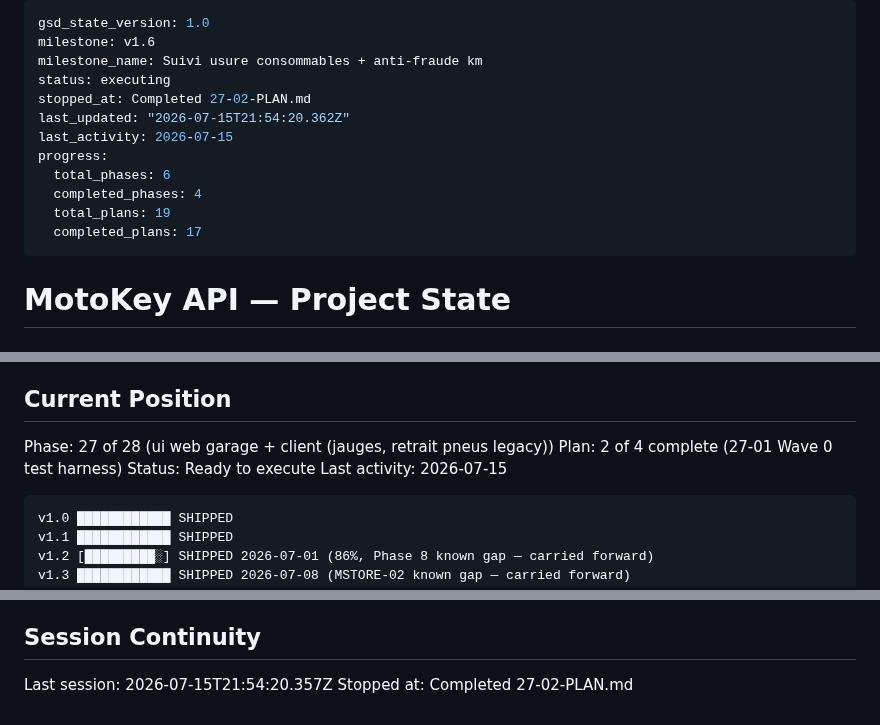
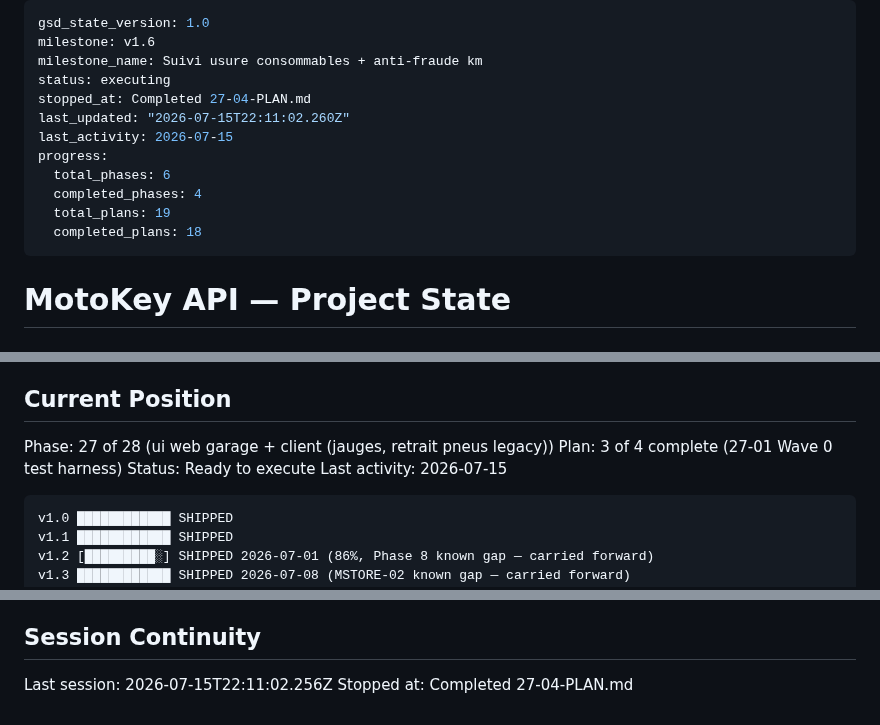
Before and after one commit to motokey63/Motokey-api-1.0, a Markdown page: .planning/STATE.md, 3 parts joined by grey strips. Rendered like a GitHub page.

Commit message:
docs(27-04): complete client gauges + legacy pneus removal plan (GAUGE-01/02, CONSO-04)
- SUMMARY.md for 27-04
- STATE.md progress/decisions/session updated
- ROADMAP.md phase 27 plan progress updated

```diff
--- a/.planning/STATE.md
+++ b/.planning/STATE.md
@@ -3,14 +3,14 @@ gsd_state_version: 1.0
 milestone: v1.6
 milestone_name: Suivi usure consommables + anti-fraude km
 status: executing
-stopped_at: Completed 27-02-PLAN.md
-last_updated: "2026-07-15T21:54:20.362Z"
+stopped_at: Completed 27-04-PLAN.md
+last_updated: "2026-07-15T22:11:02.260Z"
 last_activity: 2026-07-15
 progress:
   total_phases: 6
   completed_phases: 4
   total_plans: 19
-  completed_plans: 17
+  completed_plans: 18
 ---
 
 # MotoKey API — Project State
@@ -25,7 +25,7 @@ See: .planning/PROJECT.md (updated 2026-07-13)
 ## Current Position
 
 Phase: 27 of 28 (ui web garage + client (jauges, retrait pneus legacy))
-Plan: 2 of 4 complete (27-01 Wave 0 test harness)
+Plan: 3 of 4 complete (27-01 Wave 0 test harness)
 Status: Ready to execute
 Last activity: 2026-07-15
 
@@ -115,5 +118,5 @@ v1.6 scope decisions (2026-07-13/14, gathered via `/gsd:new-milestone` + researc
 
 ## Session Continuity
 
-Last session: 2026-07-15T21:54:20.357Z
-Stopped at: Completed 27-02-PLAN.md
+Last session: 2026-07-15T22:11:02.256Z
+Stopped at: Completed 27-04-PLAN.md
```
Also changed, not shown: other parts of .planning/STATE.md (+3 -0 lines), .planning/ROADMAP.md (+1 -1 lines), 1 other file.
